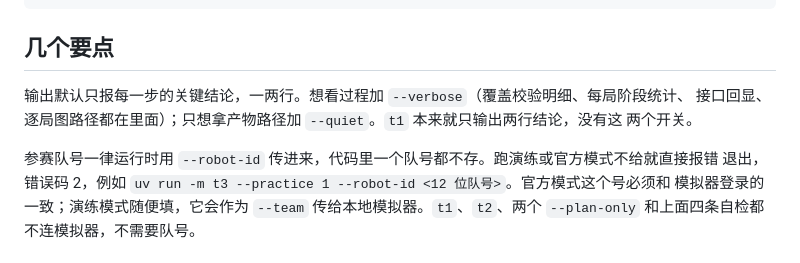
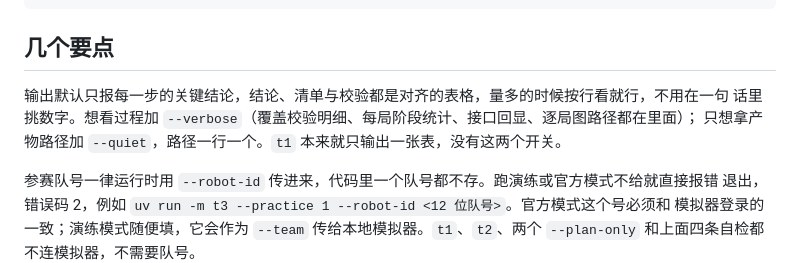
Before and after one commit to LittleFishStars/cumcm-2026-robot-dog, a Markdown page: README.md, the part around the change. Rendered like a GitHub page.

Commit message:
docs: README 说明缺省输出是对齐表格、--quiet 路径一行一个

```diff
--- a/README.md
+++ b/README.md
@@ -66,9 +66,9 @@ uv run -m t4.sweep                      # 扫描判据：批量实现 vs 单例
 
 ## 几个要点
 
-输出默认只报每一步的关键结论，一两行。想看过程加 `--verbose`（覆盖校验明细、每局阶段统计、
-接口回显、逐局图路径都在里面）；只想拿产物路径加 `--quiet`。`t1` 本来就只输出两行结论，没有这
-两个开关。
+输出默认只报每一步的关键结论，结论、清单与校验都是对齐的表格，量多的时候按行看就行，不用在一句
+话里挑数字。想看过程加 `--verbose`（覆盖校验明细、每局阶段统计、接口回显、逐局图路径都在里面）；
+只想拿产物路径加 `--quiet`，路径一行一个。`t1` 本来就只输出一张表，没有这两个开关。
 
 参赛队号一律运行时用 `--robot-id` 传进来，代码里一个队号都不存。跑演练或官方模式不给就直接报错
 退出，错误码 2，例如 `uv run -m t3 --practice 1 --robot-id <12 位队号>`。官方模式这个号必须和
```
